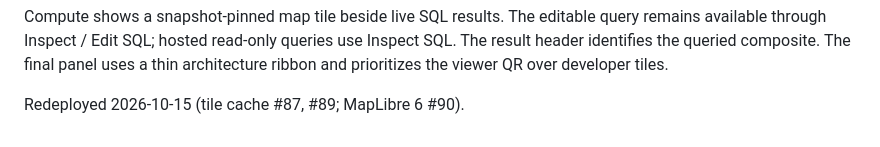
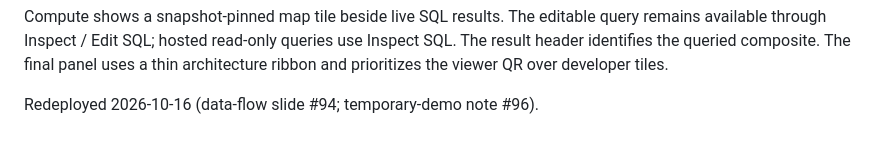
Before and after one commit to earthmover-support/nvidia-gtc-berlin-2026-stormscope_eu-booth, a Markdown page: presentation/README.md, the part around the change. Rendered like a GitHub page.

```diff
--- a/presentation/README.md
+++ b/presentation/README.md
@@ -249,4 +249,4 @@ The result header identifies the queried composite. The final panel uses a thin
 architecture ribbon and prioritizes the viewer QR over developer tiles.
 
 
-Redeployed 2026-10-15 (tile cache #87, #89; MapLibre 6 #90).
+Redeployed 2026-10-16 (data-flow slide #94; temporary-demo note #96).
```
Also changed, not shown: site/README.md (+1 -1 lines).
